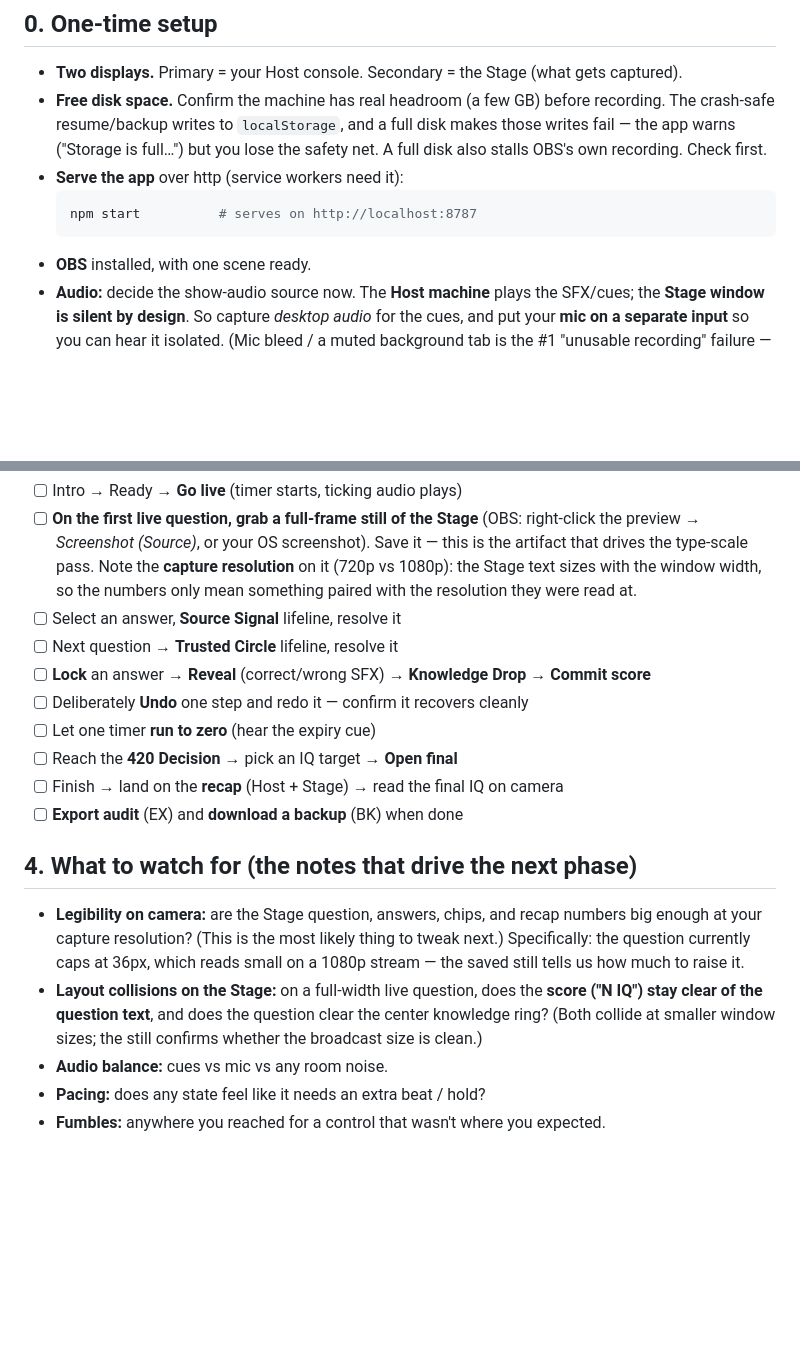
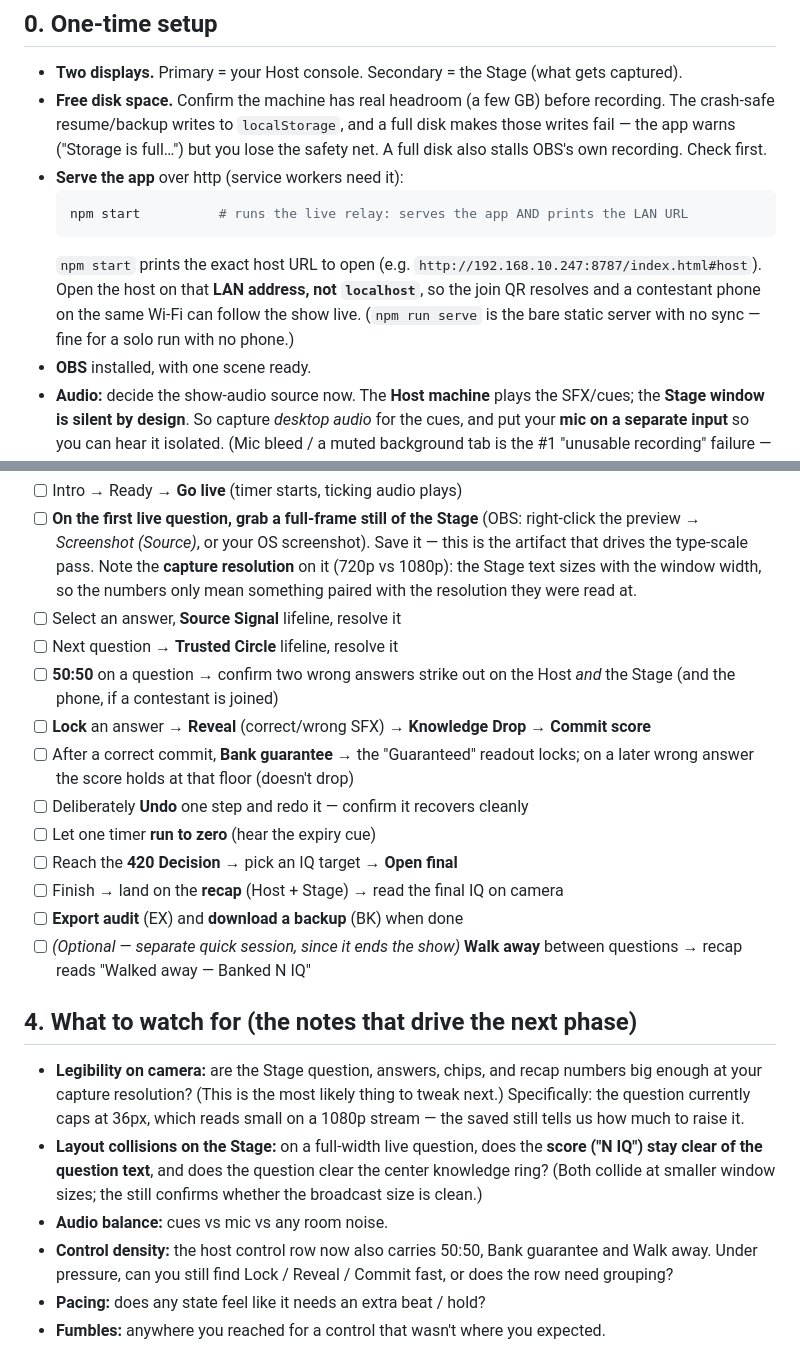
Before and after one commit to DaviesBassey/420iq-studio, a Markdown page: RECORDING.md, 2 parts joined by grey strips. Rendered like a GitHub page; blank space fills up the shorter version.

Commit message:
docs: dry-run checklist covers the relay + 50:50 / guarantee / walk-away
- npm start now runs the live relay; open the host on the printed LAN URL (not
  localhost) so the QR resolves and a phone can join.
- Run-through exercises 50:50, Bank guarantee (floor holds a wrong answer), and
  an optional Walk-away pass.
- Watch-list adds control-row density now that three controls were added.

Co-Authored-By: Claude Opus 4.8 <noreply@anthropic.com>

````diff
--- a/RECORDING.md
+++ b/RECORDING.md
@@ -15,8 +15,13 @@ yourself; the point is to exercise the whole flow.
   the safety net. A full disk also stalls OBS's own recording. Check first.
 - **Serve the app** over http (service workers need it):
   ```sh
-  npm start          # serves on http://localhost:8787
+  npm start          # runs the live relay: serves the app AND prints the LAN URL
   ```
+  `npm start` prints the exact host URL to open (e.g.
+  `http://192.168.10.247:8787/index.html#host`). Open the host on that **LAN
+  address, not `localhost`**, so the join QR resolves and a contestant phone on
+  the same Wi-Fi can follow the show live. (`npm run serve` is the bare static
+  server with no sync — fine for a solo run with no phone.)
 - **OBS** installed, with one scene ready.
 - **Audio:** decide the show-audio source now. The **Host machine** plays the
   SFX/cues; the **Stage window is silent by design**. So capture *desktop audio*
@@ -57,13 +62,19 @@ Create the session, then walk the flow and tick each item:
       paired with the resolution they were read at.
 - [ ] Select an answer, **Source Signal** lifeline, resolve it
 - [ ] Next question → **Trusted Circle** lifeline, resolve it
+- [ ] **50:50** on a question → confirm two wrong answers strike out on the Host
+      *and* the Stage (and the phone, if a contestant is joined)
 - [ ] **Lock** an answer → **Reveal** (correct/wrong SFX) → **Knowledge Drop**
       → **Commit score**
+- [ ] After a correct commit, **Bank guarantee** → the "Guaranteed" readout
+      locks; on a later wrong answer the score holds at that floor (doesn't drop)
 - [ ] Deliberately **Undo** one step and redo it — confirm it recovers cleanly
 - [ ] Let one timer **run to zero** (hear the expiry cue)
 - [ ] Reach the **420 Decision** → pick an IQ target → **Open final**
 - [ ] Finish → land on the **recap** (Host + Stage) → read the final IQ on camera
 - [ ] **Export audit** (EX) and **download a backup** (BK) when done
+- [ ] *(Optional — separate quick session, since it ends the show)* **Walk away**
+      between questions → recap reads "Walked away — Banked N IQ"
 
 ## 4. What to watch for (the notes that drive the next phase)
 
@@ -76,6 +87,9 @@ Create the session, then walk the flow and tick each item:
   clear the center knowledge ring? (Both collide at smaller window sizes; the
   still confirms whether the broadcast size is clean.)
 - **Audio balance:** cues vs mic vs any room noise.
+- **Control density:** the host control row now also carries 50:50, Bank
+  guarantee and Walk away. Under pressure, can you still find Lock / Reveal /
+  Commit fast, or does the row need grouping?
 - **Pacing:** does any state feel like it needs an extra beat / hold?
 - **Fumbles:** anywhere you reached for a control that wasn't where you expected.
 
````
